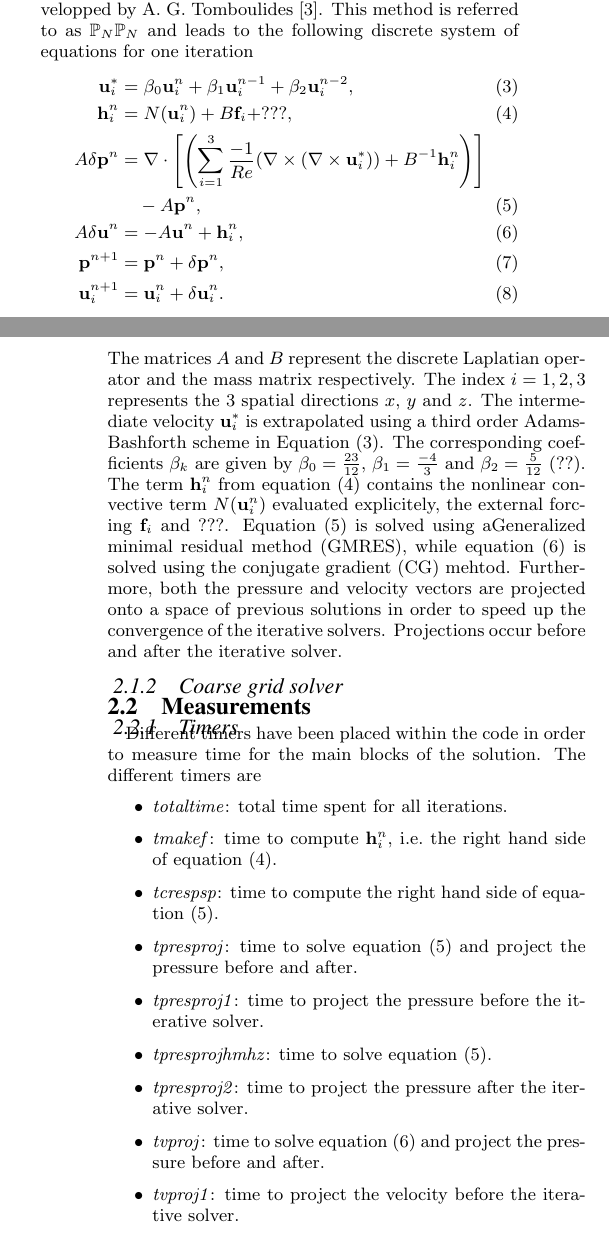
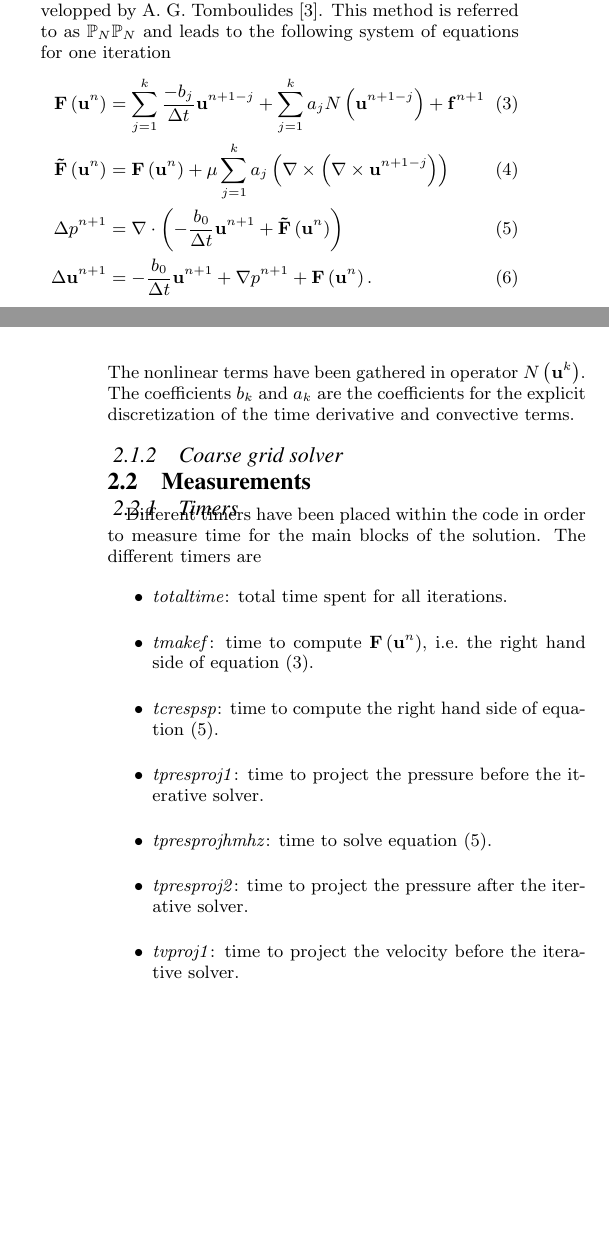
Before and after one commit to nicooff/EASC2016, a LaTeX paper (easc2016.tex): two parts of the columns of pages 1 and 2 of 3, joined at a grey line, cut so that both start at the same text, the shorter picture padded with empty space. Compiled offline with pdfLaTeX.

Commit message:
pnpn notations from Oanas notes

```diff
--- a/easc2016.tex
+++ b/easc2016.tex
@@ -250,15 +250,24 @@ We consider the resolution of the Navier-Stokes equations for an incompressible
 \end{align}
-where $\mathbf{u}$ is the velocity field and $p$ the thermodynamic pressure. The Reynolds number $Re = \frac{U L}{\nu}$ is expressed as a function of a typical velocity scale $U$, length scale $L$ and kinematic viscosity $\nu$. Equations (\ref{eqn:NS_continuity}) and (\ref{eqn:NS_momentum}) are called the continuity and momentum equations respectively. The numerical integration of the momentum equation is done explicitely for the nonliean convective terms and implicitely for the viscous and pressure term according to a scheme developped by A. G. Tomboulides \cite{Tomboulides1997}. This method is referred to as $\mathbb{P}_N\mathbb{P}_N$ and leads to the following discrete system of equations for one iteration
-\begin{align}
- \mathbf{u}_i^* & = \beta_0 \mathbf{u}_i^n + \beta_1 \mathbf{u}_i^{n-1} + \beta_2 \mathbf{u}_i^{n-2}, \label{eqn:extrap_vel}\\
- \mathbf{h}_i^n & = N(\mathbf{u}_i^n) + B \mathbf{f}_i + ???, \label{eqn:rhs}\\
- A \delta \mathbf{p}^n & = \nabla \cdot \left[ \left( \sum_{i=1}^3 \frac{-1}{Re} (\nabla \times (\nabla \times \mathbf{u}_i^*)) + B^{-1} \mathbf{h}_i^n \right) \right]\nonumber\\
- & \quad - A \mathbf{p}^n , \label{eqn:hmhz_pres} \\
- A \delta \mathbf{u}^{n} & = -A \mathbf{u}^{n} + \mathbf{h}_i^n \label{eqn:hmhz_vel},\\
- \mathbf{p}^{n+1} &= \mathbf{p}^{n} + \mathbf{\delta p}^{n}, \label{eqn:update_p} \\
- \mathbf{u}_i^{n+1}& = \mathbf{u}_i^{n} + \mathbf{\delta u}_i^{n}.  \label{eqn:update_u}
-\end{align}
-The matrices $A$ and $B$ represent the discrete Laplatian operator and the mass matrix respectively. The index $i=1,2,3$ represents the 3 spatial directions $x$, $y$ and $z$. The intermediate velocity $\mathbf{u}_i^*$ is extrapolated using a third order Adams-Bashforth scheme in Equation (\ref{eqn:extrap_vel}). The corresponding coefficients $\beta_k$ are given by $\beta_0 = \frac{23}{12}$, $\beta_1 = \frac{-4}{3}$ and $\beta_2 = \frac{5}{12}$ (??). The term $\mathbf{h}_i^n$ from equation (\ref{eqn:rhs}) contains the nonlinear convective term $N(\mathbf{u}_i^n)$ evaluated explicitely, the external forcing $\mathbf{f}_i$ and ???. Equation (\ref{eqn:hmhz_pres}) is solved using aGeneralized minimal residual method (GMRES), while equation (\ref{eqn:hmhz_vel}) is solved using the conjugate gradient (CG) mehtod. Furthermore, both the pressure and velocity vectors are projected onto a space of previous solutions in order to speed up the convergence of the iterative solvers. Projections occur before and after the iterative solver. %When solving equations (\ref{eqn:hmhz_pres}) and (\ref{eqn:hmhz_vel}), we obtain the corrections for the pressure and the velocity that we can use to update those variables in Equations \ref{eqn:update_p} and \ref{eqn:update_u}.
+where $\mathbf{u}$ is the velocity field and $p$ the thermodynamic pressure. The Reynolds number $Re = \frac{U L}{\nu}$ is expressed as a function of a typical velocity scale $U$, length scale $L$ and kinematic viscosity $\nu$. Equations (\ref{eqn:NS_continuity}) and (\ref{eqn:NS_momentum}) are called the continuity and momentum equations respectively. The numerical integration of the momentum equation is done explicitely for the nonliean convective terms and implicitely for the viscous and pressure term according to a scheme developped by A. G. Tomboulides \cite{Tomboulides1997}. This method is referred to as $\mathbb{P}_N\mathbb{P}_N$ and leads to the following system of equations for one iteration
+\begin {align}
+ \mathbf{F} \left( \mathbf{u}^{n} \right) & = \sum_{j=1}^{k} \frac{-b_j}{\Delta t} \mathbf{u}^{n+1-j} + \sum_{j=1}^{k} a_j N \left( \mathbf{u}^{n+1-j} \right) +  \mathbf{f}^{n+1} \label{eqn:rhs1}\\
+ \mathbf{\tilde{F}} \left( \mathbf{u}^{n} \right) & = \mathbf{F}\left(\mathbf{u}^{n}\right) + \mu \sum_{j=1}^{k} a_j \left( \nabla \times \left( \nabla \times \mathbf{u}^{n+1-j} \right) \right) \label{eqn:rhs2} \\
+ \Delta p^{n+1} & = \nabla \cdot \left( -\frac{b_0}{\Delta t} \mathbf{u}^{n+1} + \mathbf{\tilde{F}} \left( \mathbf{u}^{n} \right) \right) \label{eqn:hmhz_pres}\\
+ \Delta \mathbf{u}^{n+1} & = - \frac{b_0}{\Delta t} \mathbf{u}^{n+1} + \nabla p^{n+1} + \mathbf{F} \left( \mathbf{u}^{n} \right). \label{eqn:hmhz_vel}
+\end {align}
+The nonlinear terms have been gathered in operator $N \left( \mathbf{u}^{k} \right)$. The coefficients $b_k$ and $a_k$ are the coefficients for the explicit discretization of the time derivative and convective terms.
+
+% \begin{align}
+%  \mathbf{u}_i^* & = \beta_0 \mathbf{u}_i^n + \beta_1 \mathbf{u}_i^{n-1} + \beta_2 \mathbf{u}_i^{n-2}, \label{eqn:extrap_vel}\\
+%  \mathbf{h}_i^n & = N(\mathbf{u}_i^n) + B \mathbf{f}_i + ???, \label{eqn:rhs}\\
+%  A \delta \mathbf{p}^n & = \nabla \cdot \left[ \left( \sum_{i=1}^3 \frac{-1}{Re} (\nabla \times (\nabla \times \mathbf{u}_i^*)) + B^{-1} \mathbf{h}_i^n \right) \right]\nonumber\\
+%  & \quad - A \mathbf{p}^n , \label{eqn:hmhz_pres} \\
+%  A \delta \mathbf{u}^{n} & = -A \mathbf{u}^{n} + \mathbf{h}_i^n \label{eqn:hmhz_vel},\\
+%  \mathbf{p}^{n+1} &= \mathbf{p}^{n} + \mathbf{\delta p}^{n}, \label{eqn:update_p} \\
+%  \mathbf{u}_i^{n+1}& = \mathbf{u}_i^{n} + \mathbf{\delta u}_i^{n}.  \label{eqn:update_u}
+% \end{align}
+% The operators $A$ and $B$ represent the discrete Laplacian operator and the mass matrix respectively. The index $i=1,2,3$ represents the 3 spatial directions $x$, $y$ and $z$. The intermediate velocity $\mathbf{u}_i^*$ is extrapolated using a third order Adams-Bashforth scheme in Equation (\ref{eqn:extrap_vel}). The corresponding coefficients $\beta_k$ are given by $\beta_0 = \frac{23}{12}$, $\beta_1 = \frac{-4}{3}$ and $\beta_2 = \frac{5}{12}$ (??). The term $\mathbf{h}_i^n$ from equation (\ref{eqn:rhs}) contains the nonlinear convective term $N(\mathbf{u}_i^n)$ evaluated explicitely, the external forcing $\mathbf{f}_i$ and ???. Equation (\ref{eqn:hmhz_pres}) is solved using aGeneralized minimal residual method (GMRES), while equation (\ref{eqn:hmhz_vel}) is solved using the conjugate gradient (CG) mehtod. Furthermore, both the pressure and velocity vectors are projected onto a space of previous solutions in order to speed up the convergence of the iterative solvers. Projections occur before and after the
+% iterative solver. %When solving equations (\ref{eqn:hmhz_pres}) and (\ref{eqn:hmhz_vel}), we obtain the corrections for the pressure and the velocity that we can use to update those variables in Equations \ref{eqn:update_p} and \ref{eqn:update_u}.
 
 \subsubsection{Coarse grid solver}
 
@@ -271,15 +280,13 @@ The matrices $A$ and $B$ represent the discrete Laplatian operator and the mass
 Different timers have been placed within the code in order to measure time for the main blocks of the solution. The different timers are
 \begin{itemize}
  \item \textit{totaltime}: total time spent for all iterations.
- \item \textit{tmakef}: time to compute $\mathbf{h}_i^n$, i.e.\ the right hand side of equation (\ref{eqn:rhs}).
+ \item \textit{tmakef}: time to compute $\mathbf{F} \left( \mathbf{u}^{n} \right)$, i.e.\ the right hand side of equation (\ref{eqn:rhs1}).
  \item \textit{tcrespsp}: time to compute the right hand side of equation (\ref{eqn:hmhz_pres}).
- \item \textit{tpresproj}: time to solve equation (\ref{eqn:hmhz_pres}) and project the pressure before and after.
  \item \textit{tpresproj1}: time to project the pressure before the iterative solver.
  \item \textit{tpresprojhmhz}: time to solve equation (\ref{eqn:hmhz_pres}).
  \item \textit{tpresproj2}: time to project the pressure after the iterative solver.
- \item \textit{tvproj}: time to solve equation (\ref{eqn:hmhz_vel}) and project the pressure before and after.
  \item \textit{tvproj1}: time to project the velocity before the iterative solver.
- \item \textit{tvprojhmhz}: time to solve equation (\ref{eqn:hmhz_vel}) for all components.
+ \item \textit{tvprojhmhz}: time to solve equation (\ref{eqn:hmhz_vel}).
  \item \textit{tvproj2}: time to project the velocity after the iterative solver.
  \item \textit{tcoarse}: time for the coarse grid solver for the pressure.
 \end{itemize}
```
Also changed, not shown: easc2016.tex (2 more changed lines).
